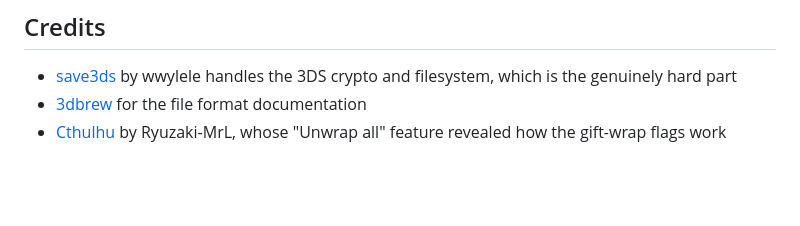
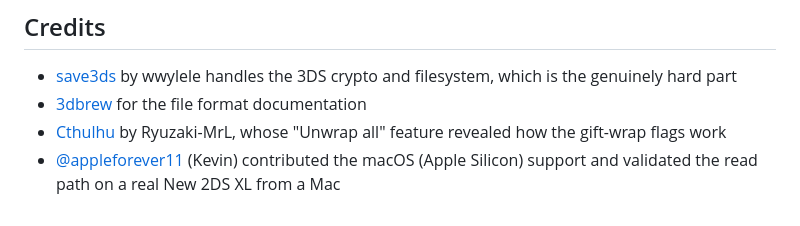
Before and after one commit to SalustLab/3DSort, a Markdown page: README.md, the part around the change. Rendered like a GitHub page; blank space fills up the shorter version.

Commit message:
Credit appleforever11 in the README for the macOS support
Also links his GitHub account as co-author, so the macOS contribution
counts on the contributors list (the PR commits used a local email).

Co-authored-by: Kevin Howe <125943047+appleforever11@users.noreply.github.com>
Co-Authored-By: Claude Fable 5 <noreply@anthropic.com>

```diff
--- a/README.md
+++ b/README.md
@@ -220,3 +220,6 @@ carries the same license.
   documentation
 - [Cthulhu](https://github.com/Ryuzaki-MrL/Cthulhu) by Ryuzaki-MrL, whose
   "Unwrap all" feature revealed how the gift-wrap flags work
+- [@appleforever11](https://github.com/appleforever11) (Kevin) contributed the
+  macOS (Apple Silicon) support and validated the read path on a real
+  New 2DS XL from a Mac
```
